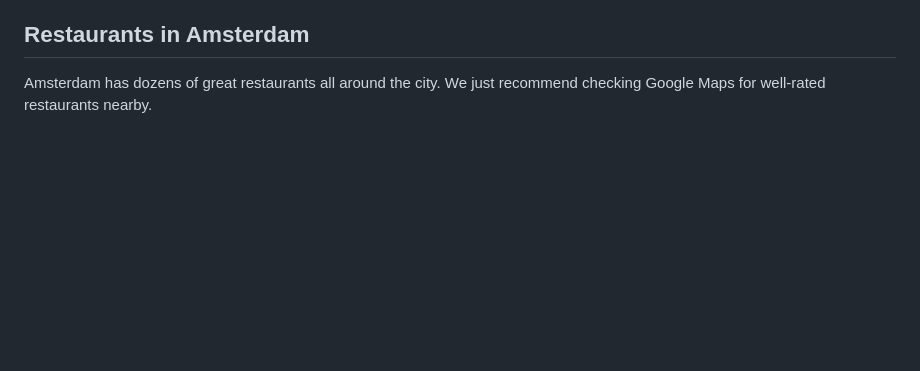
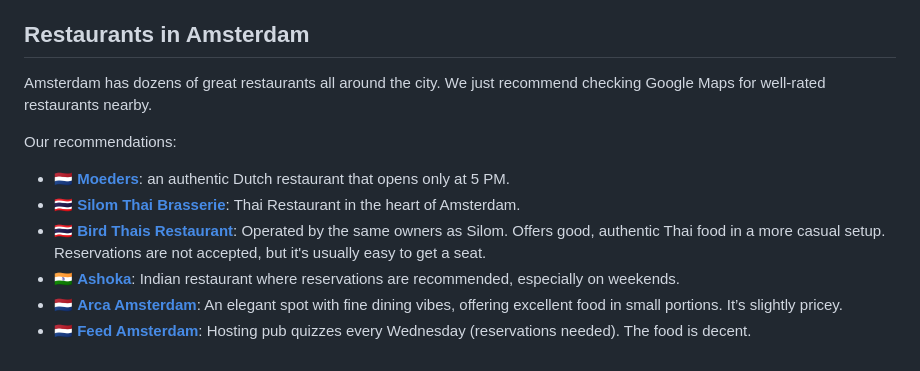
Before and after one commit to palotasb/homeexchange, a Markdown page: amsterdam.md, the part around the change. GitHub-like rendering; blank space fills up the shorter version.

Commit message:
amsterdam: add restaurant recs

```diff
--- a/amsterdam.md
+++ b/amsterdam.md
@@ -23,3 +23,12 @@ We've highlighted a few must-see attractions:
 
 Amsterdam has dozens of great restaurants all around the city.
 We just recommend checking Google Maps for well-rated restaurants nearby.
+
+Our recommendations:
+
+- 🇳🇱 **[Moeders](https://maps.app.goo.gl/YB38UbCPBrAyqpKf7)**: an authentic Dutch restaurant that opens only at 5 PM.
+- 🇹🇭 **[Silom Thai Brasserie](https://maps.app.goo.gl/9wYYHQ8TakdtRgp66)**: Thai Restaurant in the heart of Amsterdam.
+- 🇹🇭 **[Bird Thais Restaurant](https://maps.app.goo.gl/X1fNpz2vSHEQHJCE8)**: Operated by the same owners as Silom. Offers good, authentic Thai food in a more casual setup. Reservations are not accepted, but it's usually easy to get a seat.
+- 🇮🇳 **[Ashoka](https://maps.app.goo.gl/zRdNwpCTdzqn8BgY9)**: Indian restaurant where reservations are recommended, especially on weekends.
+- 🇳🇱 **[Arca Amsterdam](https://maps.app.goo.gl/rWjQTf8DWzEinGaHA)**: An elegant spot with fine dining vibes, offering excellent food in small portions. It’s slightly pricey.
+- 🇳🇱 **[Feed Amsterdam](https://maps.app.goo.gl/BPSR3Dh3ia9duprT8)**: Hosting pub quizzes every Wednesday (reservations needed). The food is decent.
```
